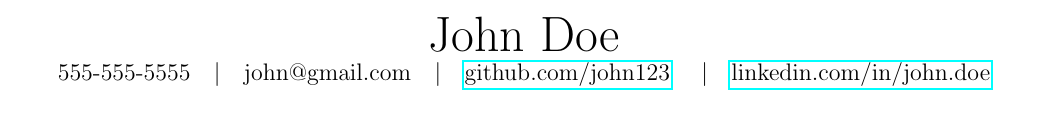
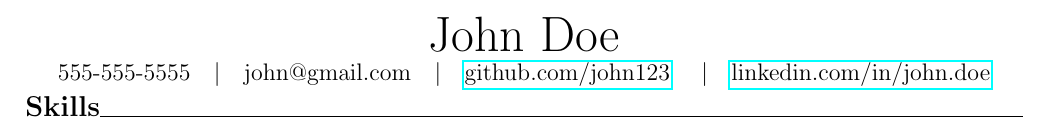
Before and after one commit to sjjz/simple-resume, a LaTeX CV (example.tex, which reads simple-resume.cls): part of the page, cut so that both start at the same text. Compiled offline with pdfLaTeX.

Commit message:
Modify section styling

```diff
--- a/example.tex
+++ b/example.tex
@@ -13,4 +13,5 @@
 
 \begin{document}
 \makeHeader
+\section{Skills}
 \end{document}
--- a/simple-resume.cls
+++ b/simple-resume.cls
@@ -6,11 +6,15 @@
 \LoadClass[12pt, letterpaper]{article}
 
 % Removes paragraph indentations
-\RequirePackage[parfill]{parskip}
+\RequirePackage{parskip}
 \RequirePackage{array}
 \RequirePackage{ifthen}
 % Required for hyperlinks
 \RequirePackage{hyperref}
+% Required for modifying "section" style
+\RequirePackage[explicit]{titlesec}
+% Required for horizontal lines
+\RequirePackage{xhfill}
 
 % No header/footers are needed
 \pagestyle{empty}
@@ -44,3 +48,7 @@
         \fi
     \end{center}
 }
+
+% SECTION
+\titleformat{\section}{\large\bfseries}{}{0pt}{#1\xhrulefill{black}{0.5pt}}
+\titlespacing*{\section}{0pt}{0pt}{0pt}
```
